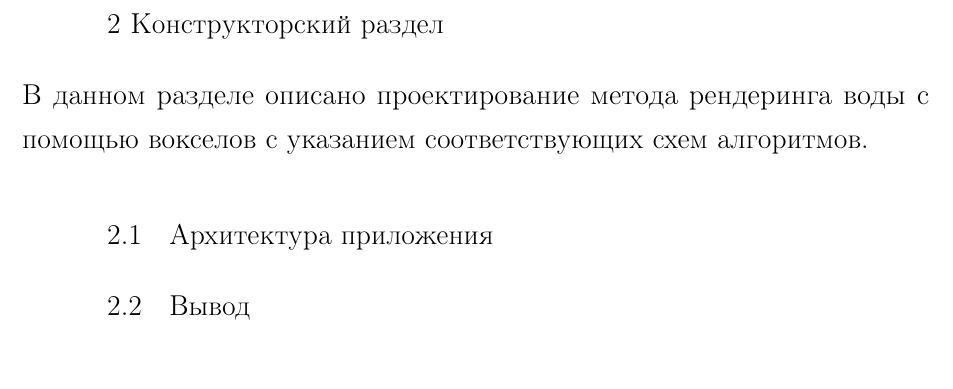
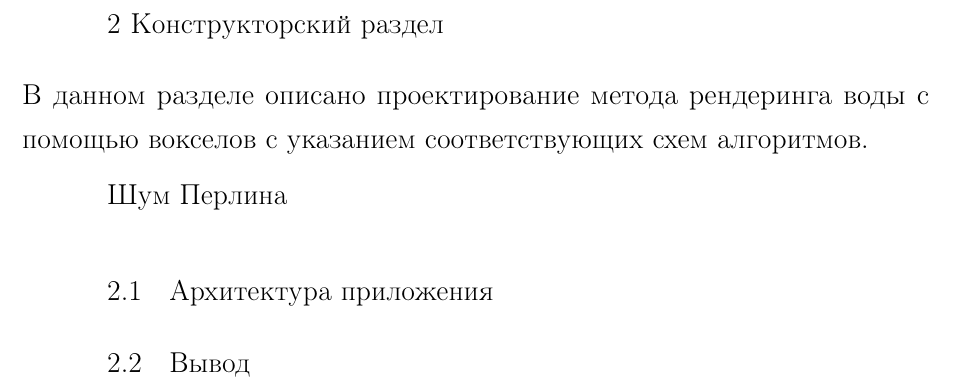
Before and after one commit to DPudov/computer-graphics-coursework, a LaTeX document (report/report/tex/rpz.tex, which reads report/report/tex/30-design.tex): part of page 10 of 16, cut so that both start at the same text. Compiled offline with pdfLaTeX; a LaTeX package or settings file that is missing is left out.

Commit message:
Perlin noise implementation

```diff
--- a/report/report/tex/30-design.tex
+++ b/report/report/tex/30-design.tex
@@ -4,6 +4,8 @@
 В данном разделе описано проектирование метода рендеринга воды с помощью вокселов
 с указанием соответствующих схем алгоритмов.
 % схемы алгоритмов, расписать IDEF0, спускаясь к деталям каждого этапа
+
+Шум Перлина
 
 \section{Архитектура приложения}
 
```
Also changed, not shown: 1 other file.
